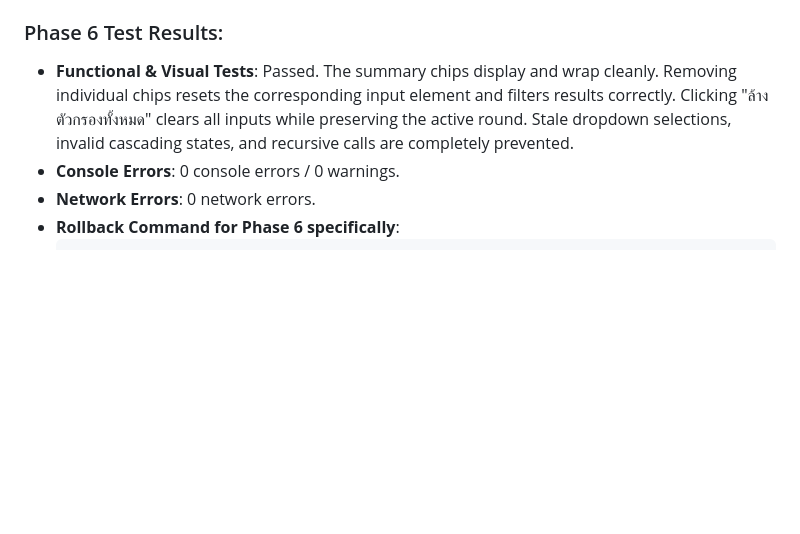
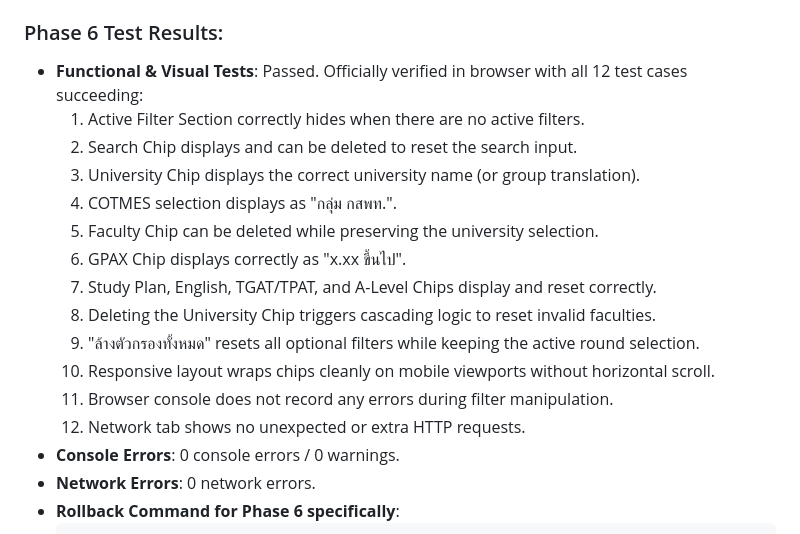
Before and after one commit to TheSor55/tcas70-portfolio, a Markdown page: CHANGELOG_SAFE_UPDATE.md, the part around the change. GitHub-like rendering; blank space fills up the shorter version.

Commit message:
docs: record official browser testing success for Phase 6

```diff
--- a/CHANGELOG_SAFE_UPDATE.md
+++ b/CHANGELOG_SAFE_UPDATE.md
@@ -401,7 +401,19 @@
    * Attached delegation event listener on `#activeFilterChips` click to capture clicks on target filter keys, and bound `#clearAllFiltersBtn`.
 
 ### Phase 6 Test Results:
-* **Functional & Visual Tests**: Passed. The summary chips display and wrap cleanly. Removing individual chips resets the corresponding input element and filters results correctly. Clicking "ล้างตัวกรองทั้งหมด" clears all inputs while preserving the active round. Stale dropdown selections, invalid cascading states, and recursive calls are completely prevented.
+* **Functional & Visual Tests**: Passed. Officially verified in browser with all 12 test cases succeeding:
+  1. Active Filter Section correctly hides when there are no active filters.
+  2. Search Chip displays and can be deleted to reset the search input.
+  3. University Chip displays the correct university name (or group translation).
+  4. COTMES selection displays as "กลุ่ม กสพท.".
+  5. Faculty Chip can be deleted while preserving the university selection.
+  6. GPAX Chip displays correctly as "x.xx ขึ้นไป".
+  7. Study Plan, English, TGAT/TPAT, and A-Level Chips display and reset correctly.
+  8. Deleting the University Chip triggers cascading logic to reset invalid faculties.
+  9. "ล้างตัวกรองทั้งหมด" resets all optional filters while keeping the active round selection.
+  10. Responsive layout wraps chips cleanly on mobile viewports without horizontal scroll.
+  11. Browser console does not record any errors during filter manipulation.
+  12. Network tab shows no unexpected or extra HTTP requests.
 * **Console Errors**: 0 console errors / 0 warnings.
 * **Network Errors**: 0 network errors.
 * **Rollback Command for Phase 6 specifically**:
```
